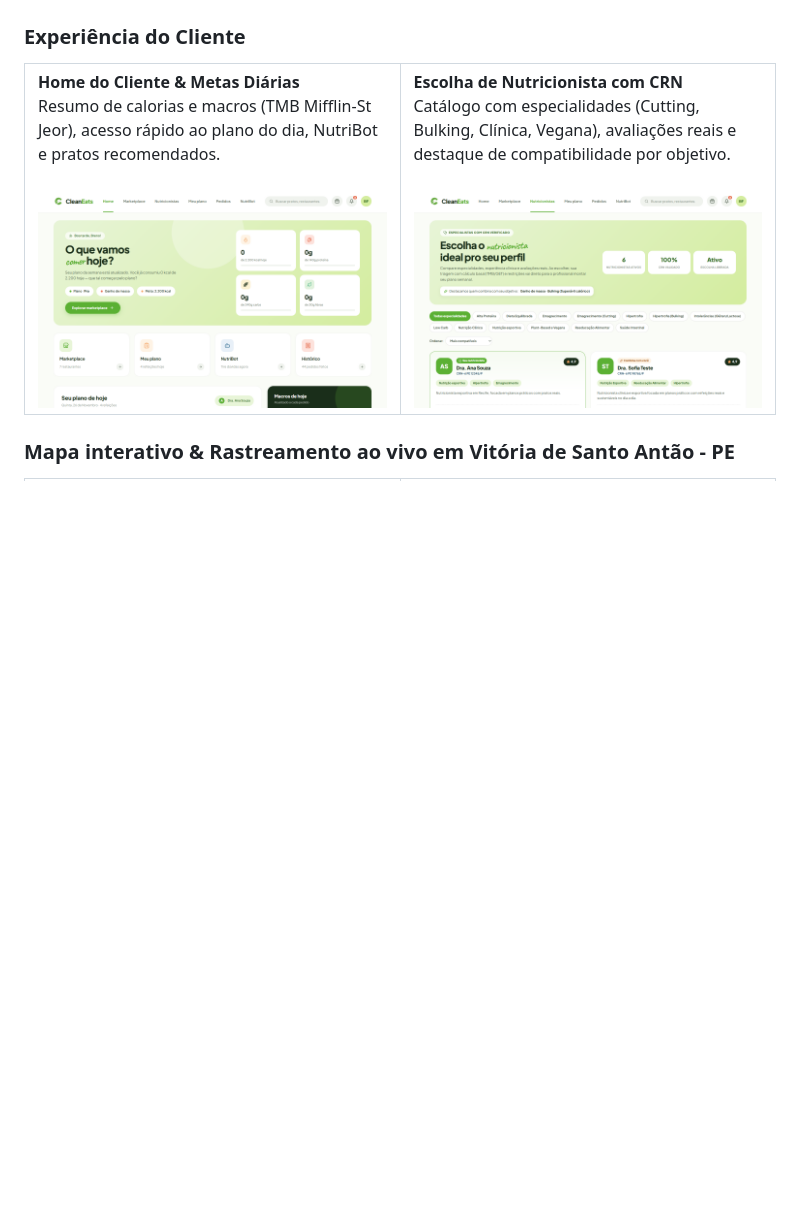
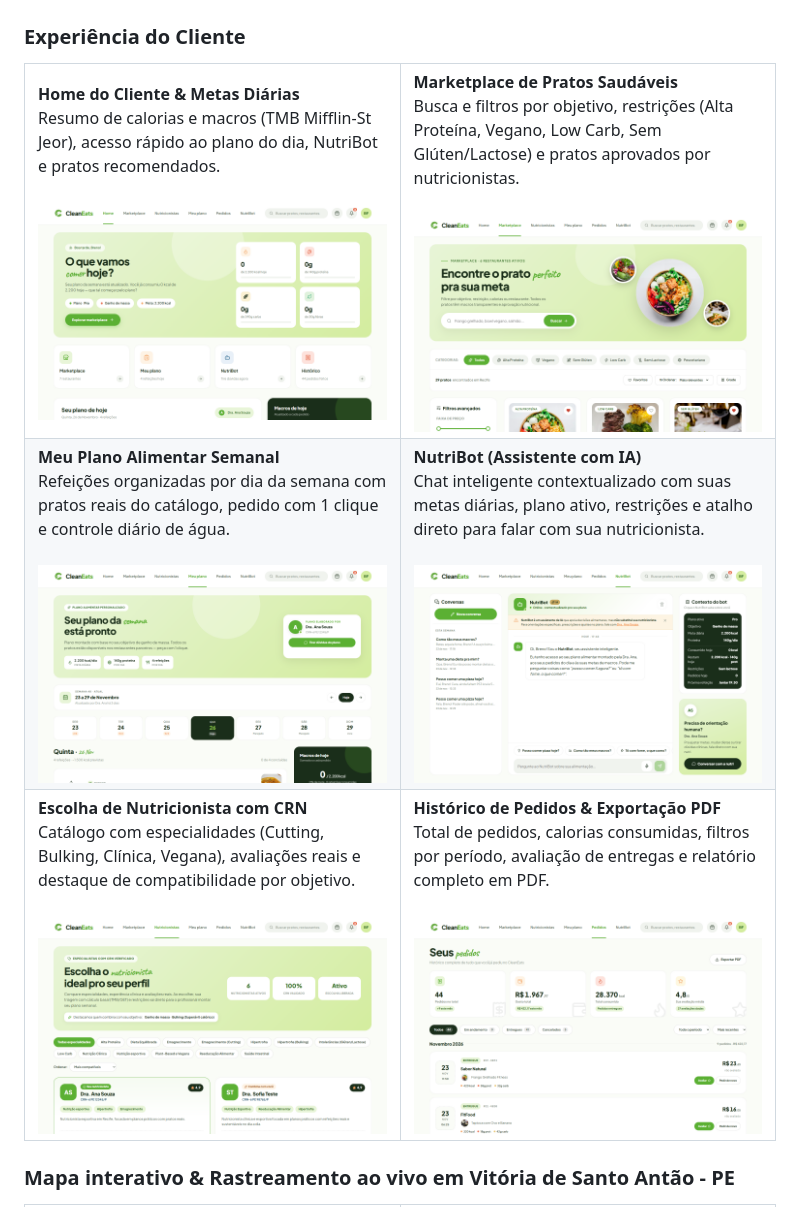
Before and after one commit to Mayronsf/CleanEats, a Markdown page: README.md, the part around one of its changes. Rendered like a GitHub page; pictures changed too: .github/screenshots/08-marketplace.png (added), .github/screenshots/09-nutribot.png (added), .github/screenshots/10-meu-plano.png (added); blank space fills up the shorter version.

Commit message:
Adiciona mais capturas ao README (Marketplace, NutriBot, Plano, Pedidos, Triagens e Analytics)

```diff
--- a/README.md
+++ b/README.md
@@ -53,9 +53,33 @@ Diferente de um app comum de delivery, a plataforma integra **nutrição clínic
       <img src="./.github/screenshots/02-cliente-home.png" alt="Home do Cliente" width="100%" />
     </td>
     <td width="50%" valign="top">
+      <strong>Marketplace de Pratos Saudáveis</strong><br />
+      Busca e filtros por objetivo, restrições (Alta Proteína, Vegano, Low Carb, Sem Glúten/Lactose) e pratos aprovados por nutricionistas.<br /><br />
+      <img src="./.github/screenshots/08-marketplace.png" alt="Marketplace CleanEats" width="100%" />
+    </td>
+  </tr>
+  <tr>
+    <td width="50%" valign="top">
+      <strong>Meu Plano Alimentar Semanal</strong><br />
+      Refeições organizadas por dia da semana com pratos reais do catálogo, pedido com 1 clique e controle diário de água.<br /><br />
+      <img src="./.github/screenshots/10-meu-plano.png" alt="Meu Plano Alimentar" width="100%" />
+    </td>
+    <td width="50%" valign="top">
+      <strong>NutriBot (Assistente com IA)</strong><br />
+      Chat inteligente contextualizado com suas metas diárias, plano ativo, restrições e atalho direto para falar com sua nutricionista.<br /><br />
+      <img src="./.github/screenshots/09-nutribot.png" alt="NutriBot IA" width="100%" />
+    </td>
+  </tr>
+  <tr>
+    <td width="50%" valign="top">
       <strong>Escolha de Nutricionista com CRN</strong><br />
       Catálogo com especialidades (Cutting, Bulking, Clínica, Vegana), avaliações reais e destaque de compatibilidade por objetivo.<br /><br />
       <img src="./.github/screenshots/05-nutricionistas.png" alt="Catálogo de Nutricionistas" width="100%" />
+    </td>
+    <td width="50%" valign="top">
+      <strong>Histórico de Pedidos & Exportação PDF</strong><br />
+      Total de pedidos, calorias consumidas, filtros por período, avaliação de entregas e relatório completo em PDF.<br /><br />
+      <img src="./.github/screenshots/11-meus-pedidos.png" alt="Histórico de Pedidos" width="100%" />
     </td>
   </tr>
 </table>
```
Also changed, not shown: other parts of README.md (+21 -5 lines), .github/screenshots/12-nutri-triagens.png (added), .github/screenshots/15-restaurante-analytics.png (added).
